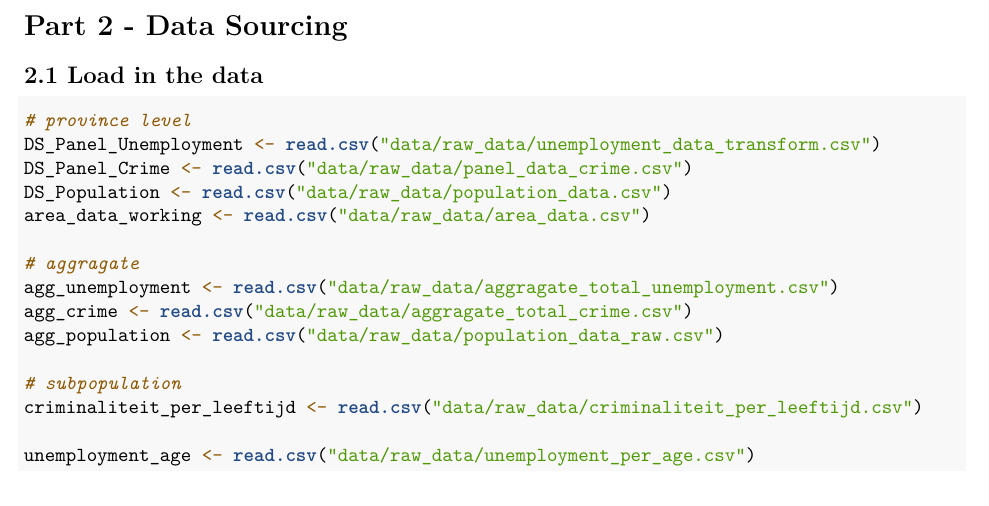
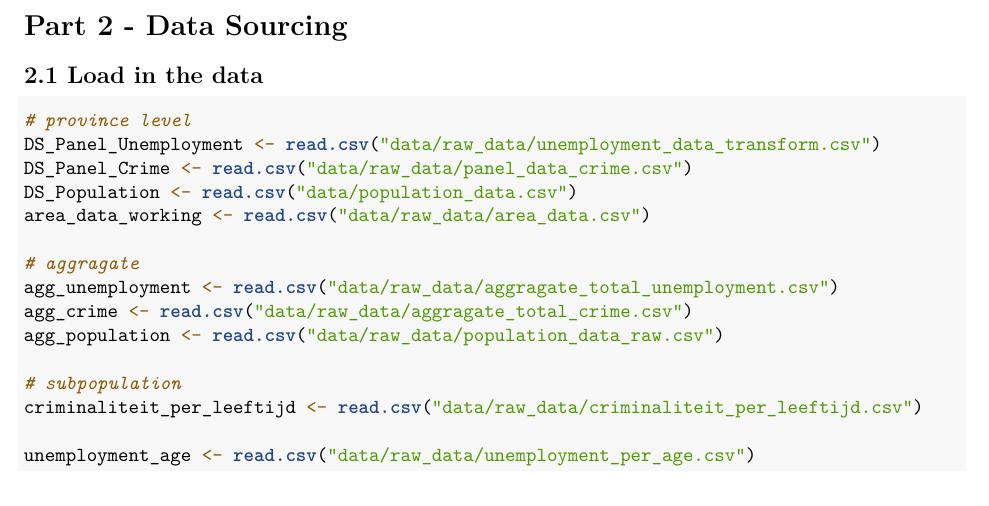
Before and after one commit to Autelius/Crime-and-Unemployment-Group-Project-FR-GIT, an R Markdown document (Template_Assignment.Rmd): part of page 2 of 8, cut so that both start at the same text. Rendered offline with R 4.5, knitr and Pandoc, then LaTeX, with nearby package versions.

```diff
--- a/Template_Assignment.Rmd
+++ b/Template_Assignment.Rmd
@@ -40,7 +40,7 @@
 # province level
 DS_Panel_Unemployment <- read.csv("data/raw_data/unemployment_data_transform.csv")
 DS_Panel_Crime <- read.csv("data/raw_data/panel_data_crime.csv")
-DS_Population <- read.csv("data/raw_data/population_data.csv")
+DS_Population <- read.csv("data/population_data.csv")
 area_data_working <- read.csv("data/raw_data/area_data.csv")
 
 # aggragate
```
Also changed, not shown: experimental dynamic maps.Rmd (+1 -0 lines), Template_Assignment.tex, 1 other file.
